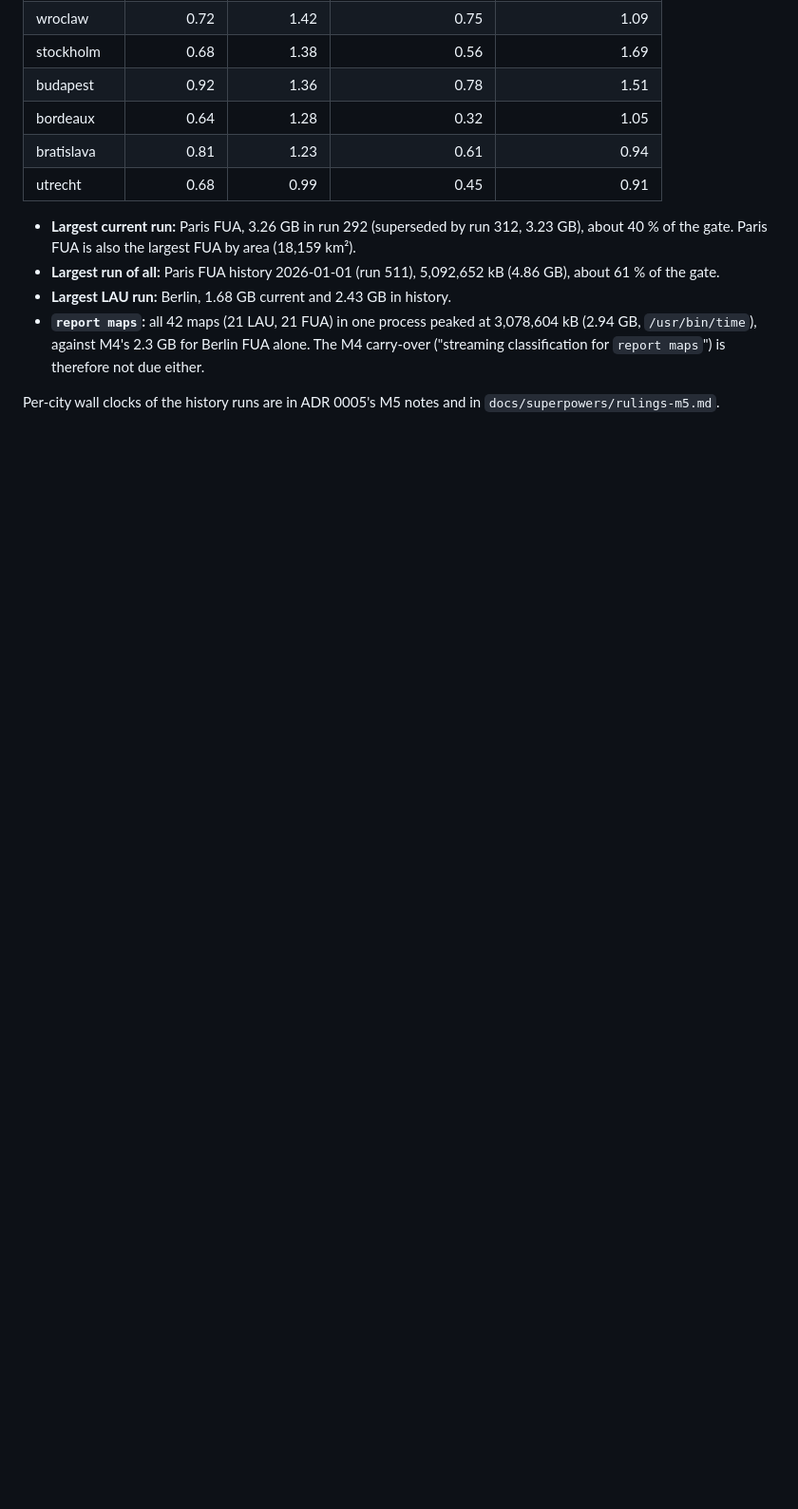
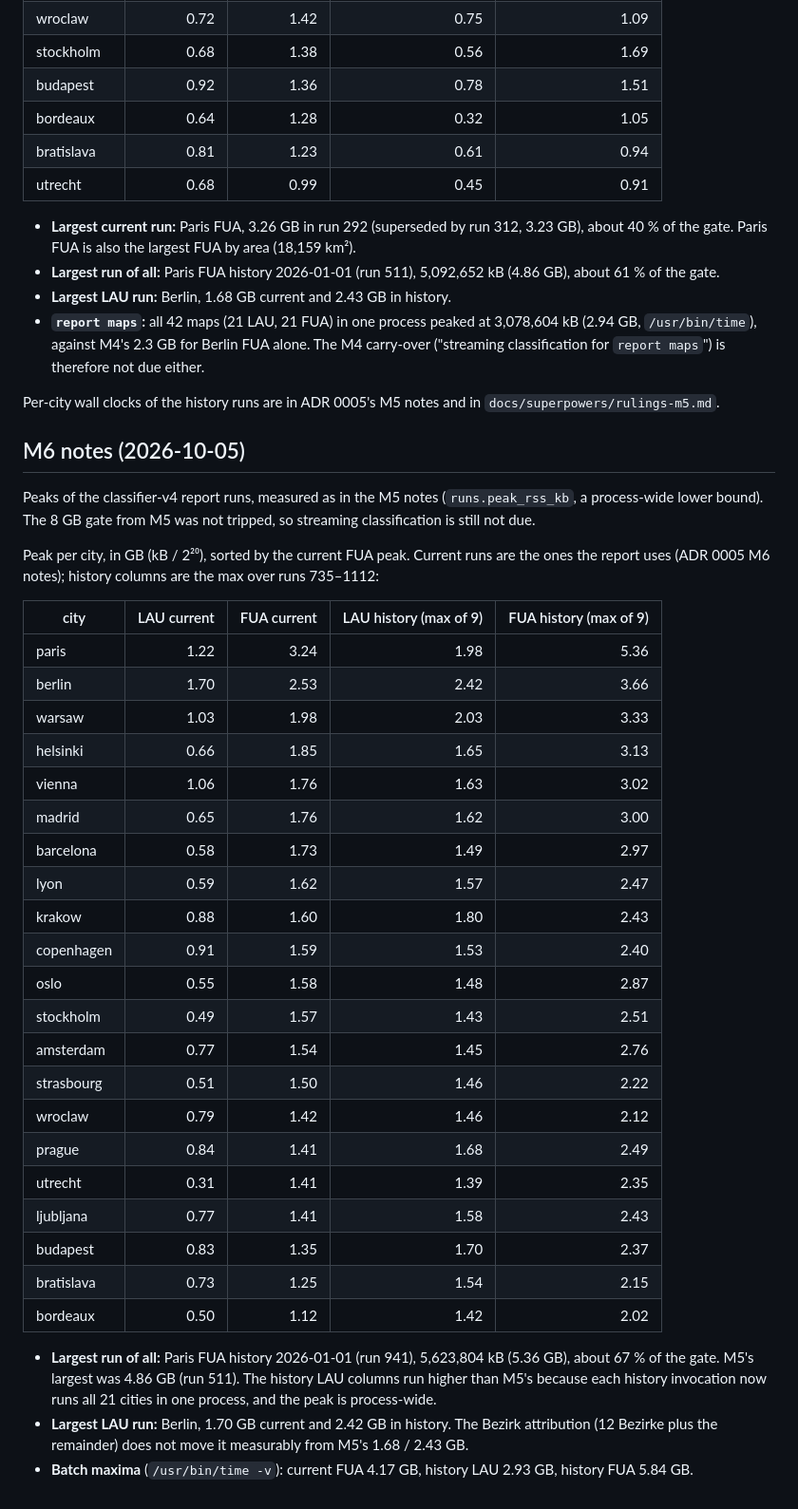
Before and after one commit to senzelden/velometer, a Markdown page: docs/adr/0007-sqlite-canonical-duckdb-for-geometry.md, the part around the change. Shown at 95% size. GitHub-like rendering; blank space fills up the shorter version.

```diff
--- a/docs/adr/0007-sqlite-canonical-duckdb-for-geometry.md
+++ b/docs/adr/0007-sqlite-canonical-duckdb-for-geometry.md
@@ -86,3 +86,45 @@ history runs 314–691), sorted by the current FUA peak:
 
 Per-city wall clocks of the history runs are in ADR 0005's M5 notes and in
 `docs/superpowers/rulings-m5.md`.
+
+## M6 notes (2026-10-05)
+
+Peaks of the classifier-v4 report runs, measured as in the M5 notes (`runs.peak_rss_kb`, a
+process-wide lower bound). The 8 GB gate from M5 was not tripped, so streaming classification is
+still not due.
+
+Peak per city, in GB (kB / 2²⁰), sorted by the current FUA peak. Current runs are the ones the
+report uses (ADR 0005 M6 notes); history columns are the max over runs 735–1112:
+
+| city | LAU current | FUA current | LAU history (max of 9) | FUA history (max of 9) |
+|---|---:|---:|---:|---:|
+| paris | 1.22 | 3.24 | 1.98 | 5.36 |
+| berlin | 1.70 | 2.53 | 2.42 | 3.66 |
+| warsaw | 1.03 | 1.98 | 2.03 | 3.33 |
+| helsinki | 0.66 | 1.85 | 1.65 | 3.13 |
+| vienna | 1.06 | 1.76 | 1.63 | 3.02 |
+| madrid | 0.65 | 1.76 | 1.62 | 3.00 |
+| barcelona | 0.58 | 1.73 | 1.49 | 2.97 |
+| lyon | 0.59 | 1.62 | 1.57 | 2.47 |
+| krakow | 0.88 | 1.60 | 1.80 | 2.43 |
+| copenhagen | 0.91 | 1.59 | 1.53 | 2.40 |
+| oslo | 0.55 | 1.58 | 1.48 | 2.87 |
+| stockholm | 0.49 | 1.57 | 1.43 | 2.51 |
+| amsterdam | 0.77 | 1.54 | 1.45 | 2.76 |
+| strasbourg | 0.51 | 1.50 | 1.46 | 2.22 |
+| wroclaw | 0.79 | 1.42 | 1.46 | 2.12 |
+| prague | 0.84 | 1.41 | 1.68 | 2.49 |
+| utrecht | 0.31 | 1.41 | 1.39 | 2.35 |
+| ljubljana | 0.77 | 1.41 | 1.58 | 2.43 |
+| budapest | 0.83 | 1.35 | 1.70 | 2.37 |
+| bratislava | 0.73 | 1.25 | 1.54 | 2.15 |
+| bordeaux | 0.50 | 1.12 | 1.42 | 2.02 |
+
+- **Largest run of all:** Paris FUA history 2026-01-01 (run 941), 5,623,804 kB (5.36 GB),
+  about 67 % of the gate. M5's largest was 4.86 GB (run 511). The history LAU columns run
+  higher than M5's because each history invocation now runs all 21 cities in one process, and
+  the peak is process-wide.
+- **Largest LAU run:** Berlin, 1.70 GB current and 2.42 GB in history. The Bezirk attribution
+  (12 Bezirke plus the remainder) does not move it measurably from M5's 1.68 / 2.43 GB.
+- **Batch maxima** (`/usr/bin/time -v`): current FUA 4.17 GB, history LAU 2.93 GB, history FUA
+  5.84 GB.
```
Also changed, not shown: docs/adr/0005-annual-snapshots-versioned-classifier.md (+32 -0 lines).
